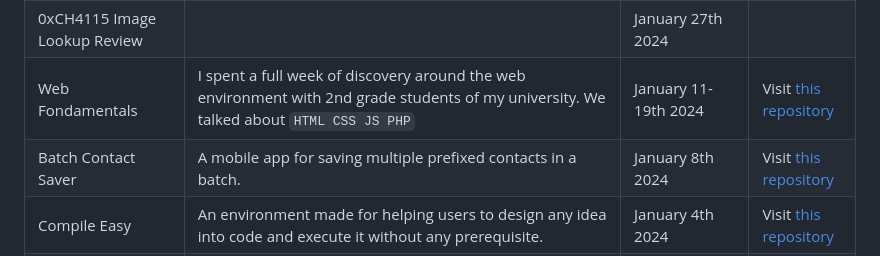
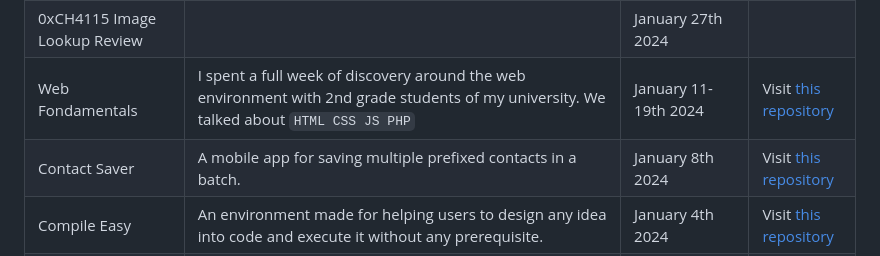
Before and after one commit to moustaphaotf/moustaphaotf.github.io, a Markdown page: README.md, the part around the change. Rendered like a GitHub page.

```diff
--- a/README.md
+++ b/README.md
@@ -19,7 +19,7 @@ Take a tour, discover, learn, build and share !
 |0xCH4115 Schedule App Review||February 07th 2024||
 |0xCH4115 Image Lookup Review||January 27th 2024||
 |Web Fondamentals|I spent a full week of discovery around the web environment with 2nd grade students of my university. We talked about `HTML CSS JS PHP`|January 11-19th 2024|Visit [this repository](https://github.com/moustaphaotf/web-fondamentals)|
-|Batch Contact Saver|A mobile app for saving multiple prefixed contacts in a batch.|January 8th 2024|Visit [this repository](https://github.com/moustaphaotf/batch-contact-saver)|
+|Contact Saver|A mobile app for saving multiple prefixed contacts in a batch.|January 8th 2024|Visit [this repository](https://github.com/moustaphaotf/contact-saver)|
 |Compile Easy|An environment made for helping users to design any idea into code and execute it without any prerequisite.|January 4th 2024|Visit [this repository](https://github.com/moustaphaotf/compileasy)|
 |Advent of Cyber 2023|In this adventure, each day I tackled down a challenge to help me understand more about some topics of cyber as well as machine learning, programming and much more.|December 01-25th 2023|
 |ODC Champions 2023|2 Hours of live coding. 5 challenges were given, but my team only tackled down 3 of them. The issue of the contest was to have a fully equiped building in my university. We were the 2nd team after the University of Labé and before the Gandhi University. The opportunity was crucial for me to learn more about team work.|December 14th 2023|
```
Also changed, not shown: README.FR.md (+1 -1 lines).
